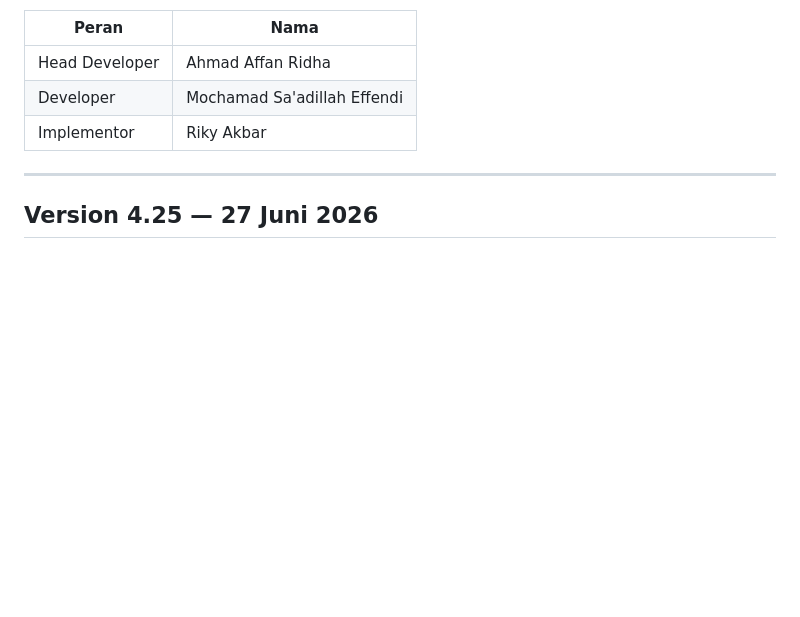
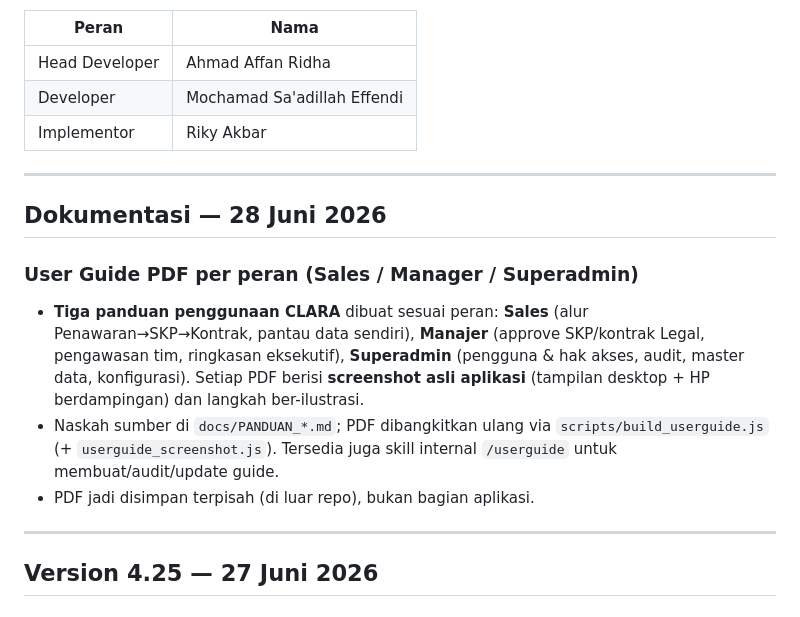
Before and after one commit to wblforall/Clara, a Markdown page: CHANGELOG.md, the part around the change. GitHub-like rendering; blank space fills up the shorter version.

Commit message:
docs(changelog): catat User Guide PDF per peran (Sales/Manager/Superadmin)
Co-Authored-By: Claude Opus 4.8 <noreply@anthropic.com>

```diff
--- a/CHANGELOG.md
+++ b/CHANGELOG.md
@@ -8,6 +8,16 @@
 | Head Developer | Ahmad Affan Ridha |
 | Developer | Mochamad Sa'adillah Effendi |
 | Implementor | Riky Akbar |
+
+---
+
+## Dokumentasi — 28 Juni 2026
+
+### User Guide PDF per peran (Sales / Manager / Superadmin)
+
+- **Tiga panduan penggunaan CLARA** dibuat sesuai peran: **Sales** (alur Penawaran→SKP→Kontrak, pantau data sendiri), **Manajer** (approve SKP/kontrak Legal, pengawasan tim, ringkasan eksekutif), **Superadmin** (pengguna & hak akses, audit, master data, konfigurasi). Setiap PDF berisi **screenshot asli aplikasi** (tampilan desktop + HP berdampingan) dan langkah ber-ilustrasi.
+- Naskah sumber di `docs/PANDUAN_*.md`; PDF dibangkitkan ulang via `scripts/build_userguide.js` (+ `userguide_screenshot.js`). Tersedia juga skill internal `/userguide` untuk membuat/audit/update guide.
+- PDF jadi disimpan terpisah (di luar repo), bukan bagian aplikasi.
 
 ---
 
```
